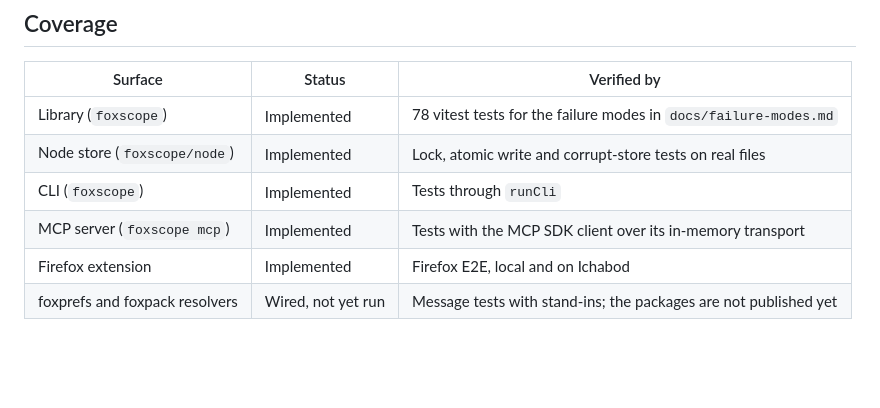
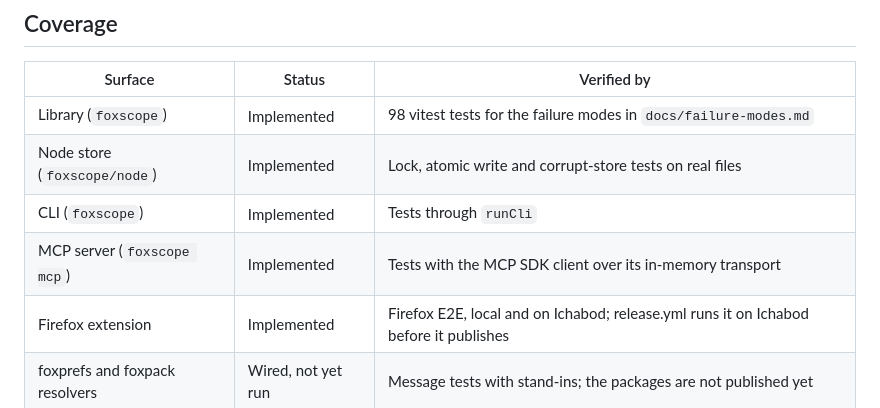
Before and after one commit to pooriaarab/foxscope, a Markdown page: README.md, the part around the change. GitHub-like rendering; blank space fills up the shorter version.

Commit message:
Update the README coverage table (#68)
The coverage table still said 78 vitest tests and did not say that a
release runs the E2E. The fixes before this one brought the count to
98, and release.yml now runs the E2E on Ichabod before it publishes.

```diff
--- a/README.md
+++ b/README.md
@@ -102,11 +102,11 @@ Checked on 2026-10-15 against the [Solid Protocol](https://solidproject.org/TR/p
 
 | Surface | Status | Verified by |
 |---|---|---|
-| Library (`foxscope`) | Implemented | 78 vitest tests for the failure modes in `docs/failure-modes.md` |
+| Library (`foxscope`) | Implemented | 98 vitest tests for the failure modes in `docs/failure-modes.md` |
 | Node store (`foxscope/node`) | Implemented | Lock, atomic write and corrupt-store tests on real files |
 | CLI (`foxscope`) | Implemented | Tests through `runCli` |
 | MCP server (`foxscope mcp`) | Implemented | Tests with the MCP SDK client over its in-memory transport |
-| Firefox extension | Implemented | Firefox E2E, local and on Ichabod |
+| Firefox extension | Implemented | Firefox E2E, local and on Ichabod; release.yml runs it on Ichabod before it publishes |
 | foxprefs and foxpack resolvers | Wired, not yet run | Message tests with stand-ins; the packages are not published yet |
 
 ## The SCENT contract
```
